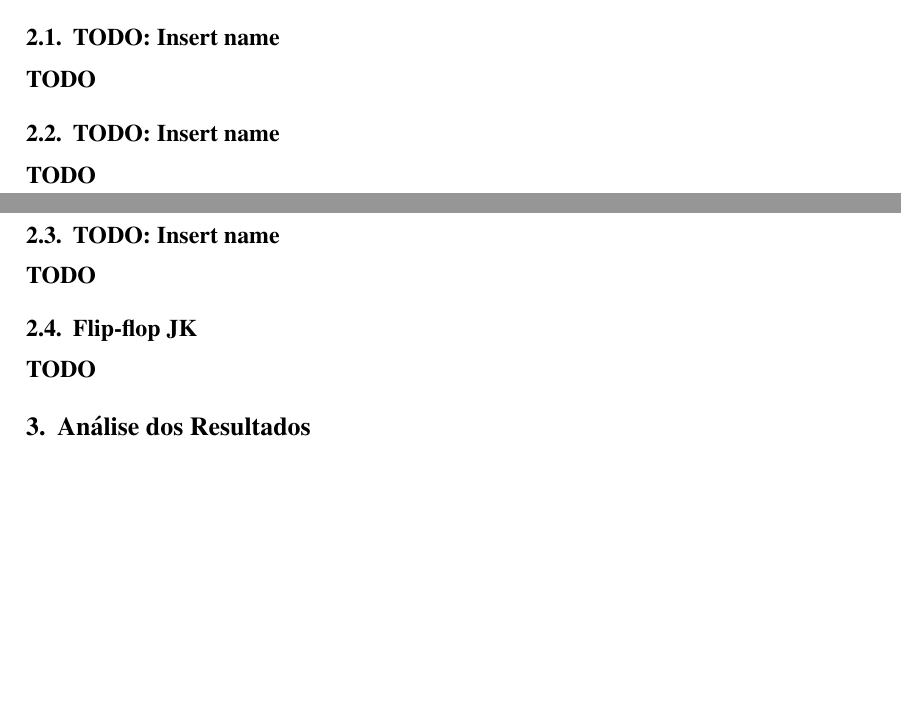
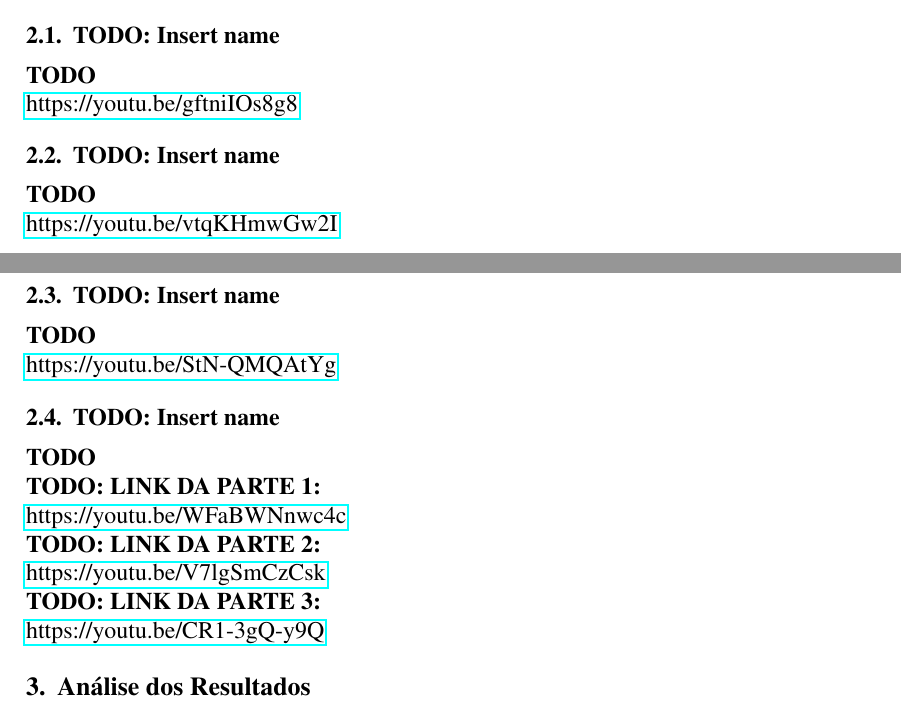
Before and after one commit to Cardosaum/uni_course-logic_circuits_lab, a LaTeX paper (Exp08/relatorio.tex): two parts of pages 1 and 2 of 3, joined at a grey line, cut so that both start at the same text, the shorter picture padded with empty space. Compiled offline with pdfLaTeX.

Commit message:
add links to all videos

```diff
--- a/Exp08/relatorio.tex
+++ b/Exp08/relatorio.tex
@@ -132,22 +132,31 @@ Passaremos a apresentar os experimentos requeridos.
 % 2.1
 \subsection{TODO: Insert name}\label{sec:2.1}
 
-\textbf{TODO}
+\textbf{TODO}\\
+\href{https://youtu.be/gftniIOs8g8}{https://youtu.be/gftniIOs8g8}
 
 % 2.2
 \subsection{TODO: Insert name}\label{sec:2.2}
 
-\textbf{TODO}
+\textbf{TODO}\\
+\href{https://youtu.be/vtqKHmwGw2I}{https://youtu.be/vtqKHmwGw2I}
 
 % 2.3
 \subsection{TODO: Insert name}\label{sec:2.3}
 
-\textbf{TODO}
+\textbf{TODO}\\
+\href{https://youtu.be/StN-QMQAtYg}{https://youtu.be/StN-QMQAtYg}
 
 % 2.4
-\subsection{Flip-flop JK}\label{sec:2.4}
+\subsection{TODO: Insert name}\label{sec:2.4}
 
-\textbf{TODO}
+\textbf{TODO}\\
+\textbf{TODO: LINK DA PARTE 1:}\\
+\href{https://youtu.be/WFaBWNnwc4c}{https://youtu.be/WFaBWNnwc4c}\\
+\textbf{TODO: LINK DA PARTE 2:}\\
+\href{https://youtu.be/V7lgSmCzCsk}{https://youtu.be/V7lgSmCzCsk}\\
+\textbf{TODO: LINK DA PARTE 3:}\\
+\href{https://youtu.be/CR1-3gQ-y9Q}{https://youtu.be/CR1-3gQ-y9Q}
 
 \section{Análise dos Resultados}\label{sec:resultados}
 
```
